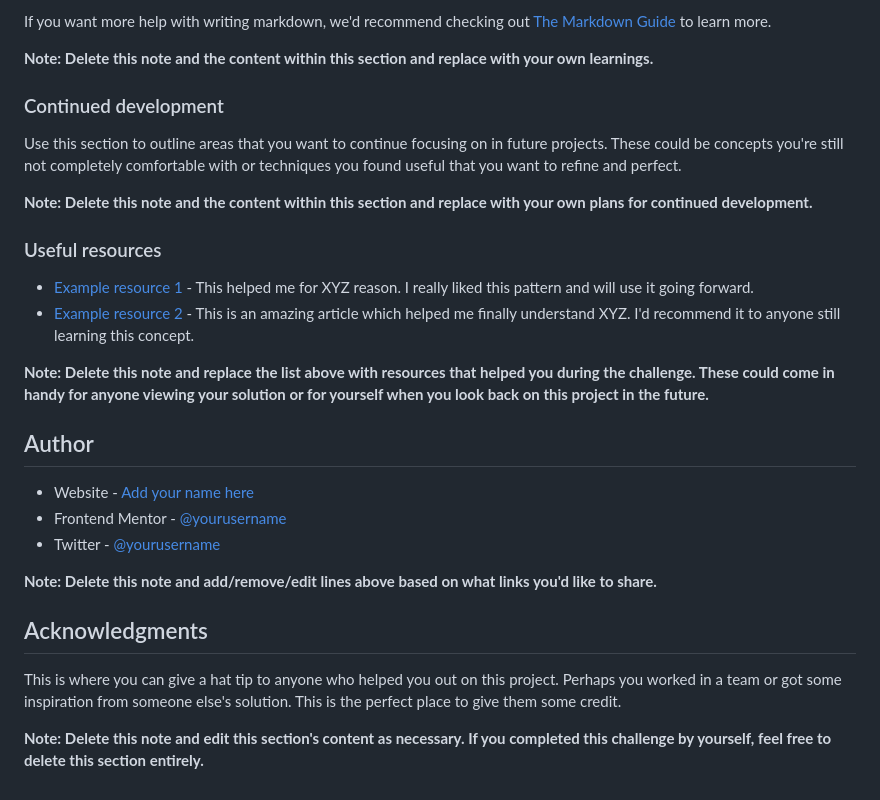
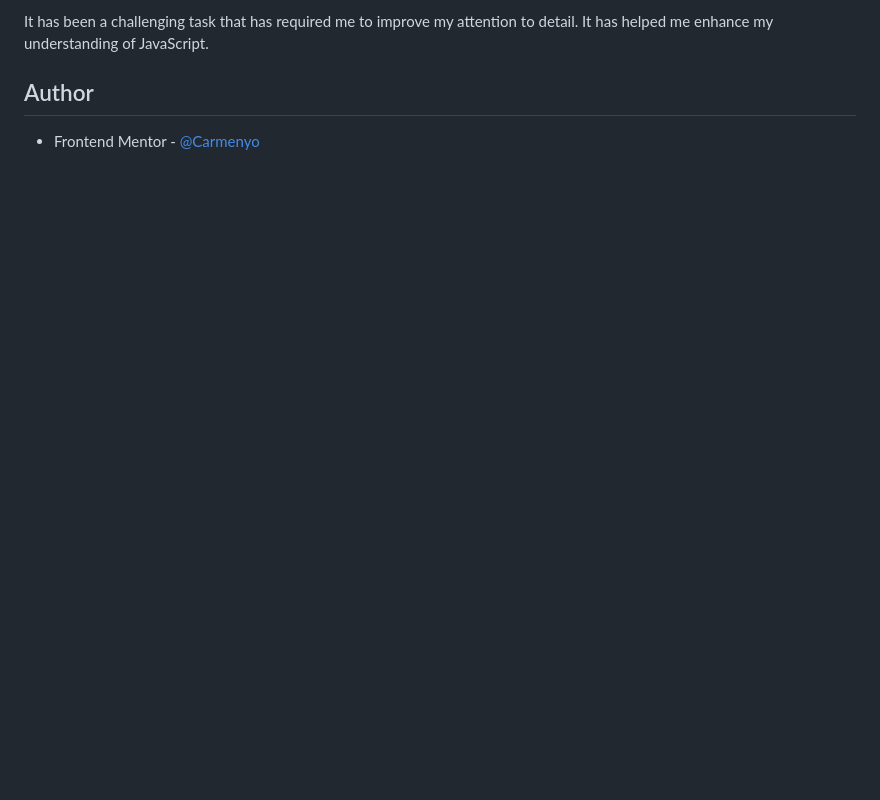
Before and after one commit to Carmenyo/FM-Interactive-Card-Details, a Markdown page: README-template.md, the part around the change printed below. GitHub-like rendering; blank space fills up the shorter version.

```diff
--- a/README-template.md
+++ b/README-template.md
@@ -86,30 +32,5 @@ const proudOfThisFunc = () => {
-If you want more help with writing markdown, we'd recommend checking out [The Markdown Guide](https://www.markdownguide.org/) to learn more.
-
-**Note: Delete this note and the content within this section and replace with your own learnings.**
-
-### Continued development
-
-Use this section to outline areas that you want to continue focusing on in future projects. These could be concepts you're still not completely comfortable with or techniques you found useful that you want to refine and perfect.
-
-**Note: Delete this note and the content within this section and replace with your own plans for continued development.**
-
-### Useful resources
-
-- [Example resource 1](https://www.example.com) - This helped me for XYZ reason. I really liked this pattern and will use it going forward.
-- [Example resource 2](https://www.example.com) - This is an amazing article which helped me finally understand XYZ. I'd recommend it to anyone still learning this concept.
-
-**Note: Delete this note and replace the list above with resources that helped you during the challenge. These could come in handy for anyone viewing your solution or for yourself when you look back on this project in the future.**
+It has been a challenging task that has required me to improve my attention to detail. It has helped me enhance my understanding of JavaScript.
 
 ## Author
 
-- Website - [Add your name here](https://www.your-site.com)
-- Frontend Mentor - [@yourusername](https://www.frontendmentor.io/profile/yourusername)
-- Twitter - [@yourusername](https://www.twitter.com/yourusername)
-
-**Note: Delete this note and add/remove/edit lines above based on what links you'd like to share.**
-
-## Acknowledgments
-
-This is where you can give a hat tip to anyone who helped you out on this project. Perhaps you worked in a team or got some inspiration from someone else's solution. This is the perfect place to give them some credit.
-
-**Note: Delete this note and edit this section's content as necessary. If you completed this challenge by yourself, feel free to delete this section entirely.**
+- Frontend Mentor - [@Carmenyo](https://www.frontendmentor.io/profile/Carmenyo)
```
Also changed, not shown: other parts of README-template.md (+7 -61 lines), README.md (deleted, +0 -105 lines), images/Solution.png (added).
